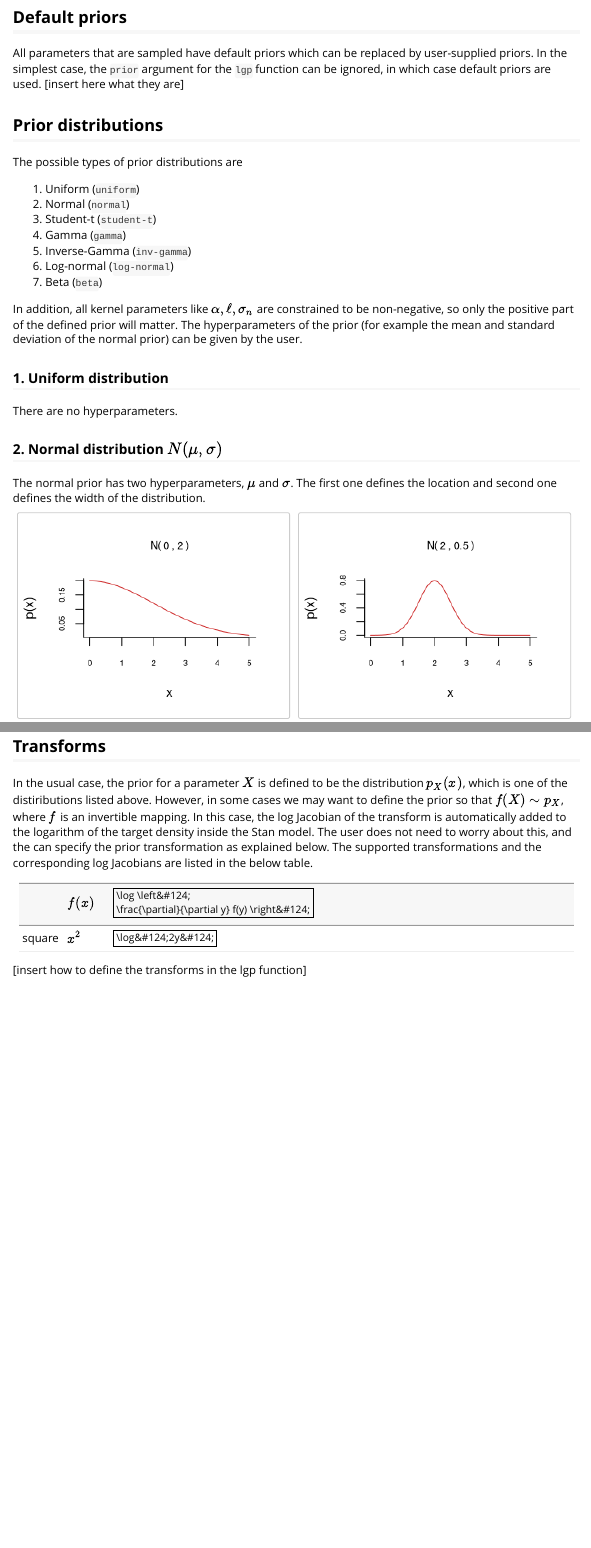
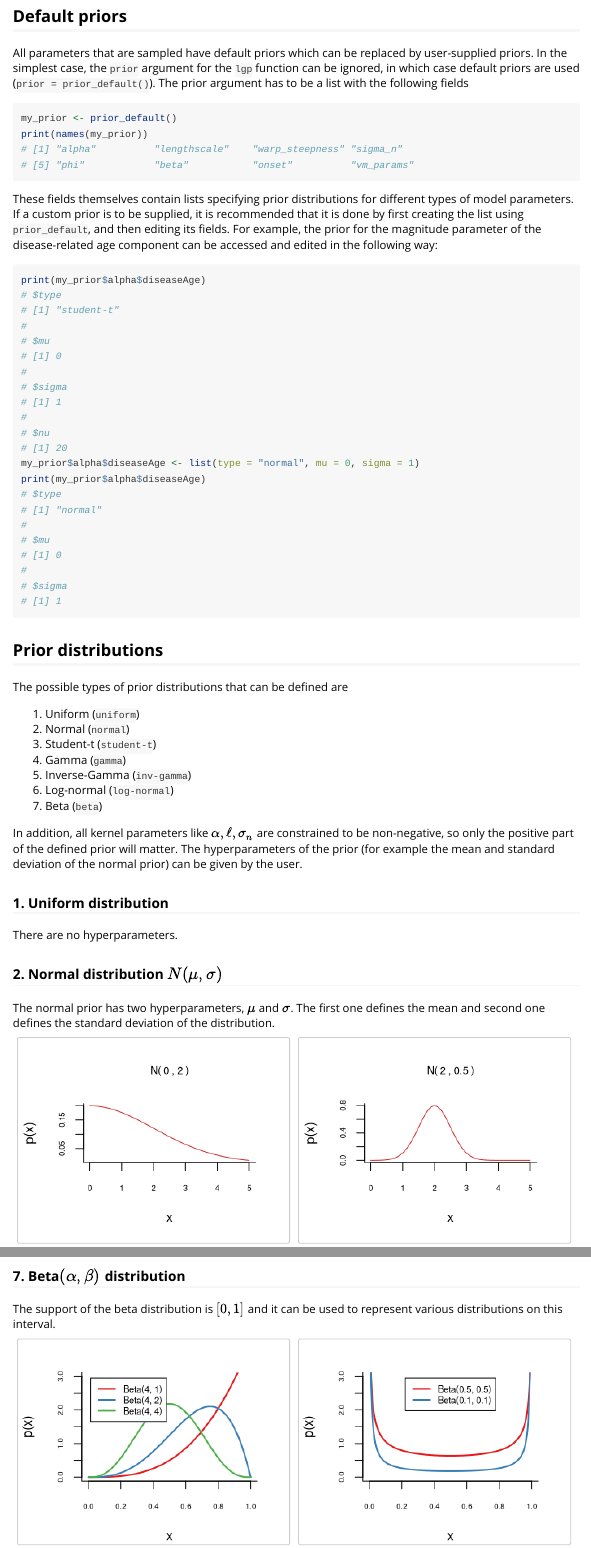
Before and after one commit to jtimonen/lgpr, an R Markdown document (vignettes/prior-specifications.Rmd): the page in a window 1100 px wide, from 160 px down before the commit and from 260 px down after it, so that both start at the same text, and a second part further down, joined at a grey line. Rendered offline with R 4.5, knitr and Pandoc, with nearby package versions.

Commit message:
update vignettes

````diff
--- a/vignettes/prior-specifications.Rmd
+++ b/vignettes/prior-specifications.Rmd
@@ -16,5 +16,5 @@ vignette: >
 ```{r setup, include = FALSE}
 knitr::opts_chunk$set(
   collapse = TRUE,
-  comment = "#>"
+  comment = "#"
 )
@@ -22,10 +26,23 @@ knitr::opts_chunk$set(
 
 ## Default priors
 
-All parameters that are sampled have default priors which can be replaced by user-supplied priors. In the simplest case, the `prior` argument for the `lgp` function can be ignored, in which case default priors are used. [insert here what they are]
+All parameters that are sampled have default priors which can be replaced by user-supplied priors. In the simplest case, the `prior` argument for the `lgp` function can be ignored, in which case default priors are used (`prior = prior_default()`). The prior argument has to be a list with the following fields
+
+```{r fields}
+my_prior <- prior_default()
+print(names(my_prior))
+```
+
+These fields themselves contain lists specifying prior distributions for different types of model parameters. If a custom prior is to be supplied, it is recommended that it is done by first creating the list using `prior_default`, and then editing its fields. For example, the prior for the magnitude parameter of the disease-related age component can be accessed and edited in the following way:
+```{r access}
+print(my_prior$alpha$diseaseAge)
+my_prior$alpha$diseaseAge <- list(type = "normal", mu = 0, sigma = 1)
+print(my_prior$alpha$diseaseAge)
+```
+
 
 ## Prior distributions
-The possible types of prior distributions are
+The possible types of prior distributions that can be defined are
 
 1. Uniform (`uniform`)
 2. Normal (`normal`)
@@ -41,7 +58,7 @@ In addition, all kernel parameters like $\alpha, \ell, \sigma_n$ are constrained
 There are no hyperparameters.
 
 ### 2. Normal distribution $N(\mu,\sigma)$
-The normal prior has two hyperparameters, $\mu$ and $\sigma$. The first one defines the location and second one defines the width of the distribution.
+The normal prior has two hyperparameters, $\mu$ and $\sigma$. The first one defines the mean and second one defines the standard deviation of the distribution.
 
 ```{r, fig.show='hold', echo = FALSE, fig.width = 3.45, fig.height = 2.6}
 t   <- seq(0,5,by=0.05)
@@ -161,17 +178,3 @@ for(idx in c(1:2)){
                  cex = 0.7)
 }
 ```
-
-## Transforms
-In the usual case, the prior for a parameter $X$ is defined to be the distribution $p_{X}(x)$, which is one of the distiributions listed above. However, in some cases we may want to define the prior so that $f(X) \sim p_{X}$, where $f$ is an invertible mapping. In this case, the log Jacobian of the transform is automatically added to the logarithm of the target density inside the Stan model. The user does not need to worry about this, and the can specify the prior transformation as explained below. The supported transformations and the corresponding log Jacobians are listed in the below table.
-
-```{r, echo = FALSE, results = 'asis'}
-transforms <- c("square")
-f <- c("$x^2$")
-J <- c("$\\log|2y|$")
-T <- cbind(transforms, f, J)
-colnames(T) <- c(" ", "$f(x)$", "$\\log \\left| \\frac{\\partial}{\\partial y} f(y) \\right|$")
-knitr::kable(T)
-```
-
-[insert how to define the transforms in the lgp function]
````
Also changed, not shown: vignettes/basic-usage.Rmd (+13 -17 lines), vignettes/prior-specifications.Rmd (4 more changed lines), 1 other file.
